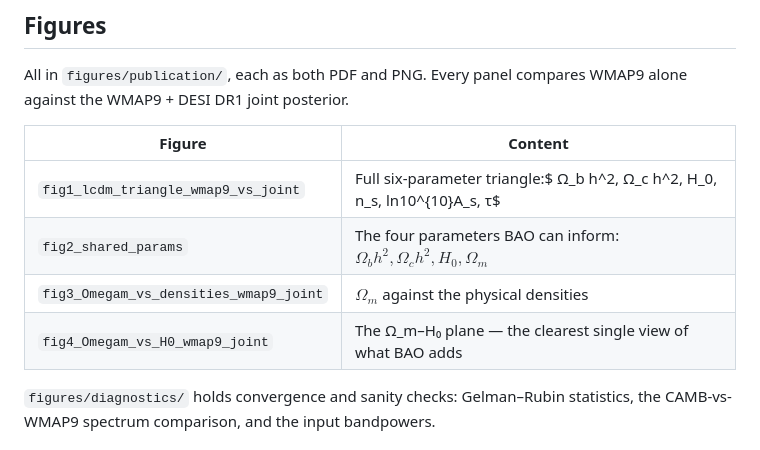
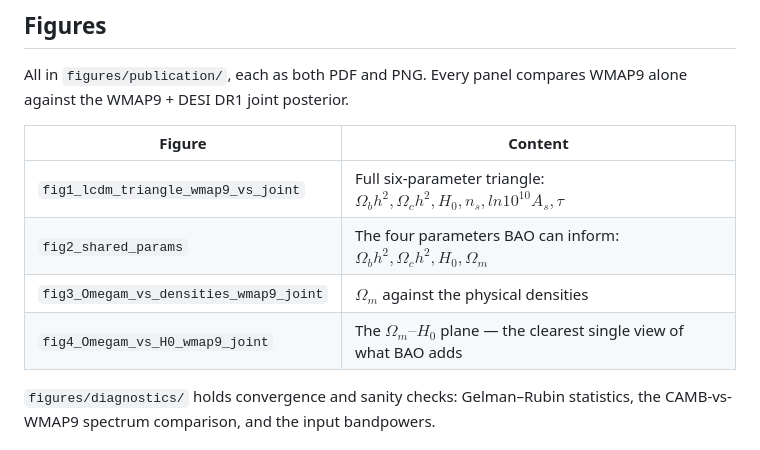
Before and after one commit to Cherian-pi/wmap9-desi-joint, a Markdown page: README.md, the part around the change. GitHub-like rendering.

```diff
--- a/README.md
+++ b/README.md
@@ -37,10 +37,10 @@ WMAP9 alone against the WMAP9 + DESI DR1 joint posterior.
 
 | Figure | Content |
 |---|---|
-| `fig1_lcdm_triangle_wmap9_vs_joint` | Full six-parameter triangle:$ Ω_b h^2, Ω_c h^2, H_0, n_s, ln10^{10}A_s, τ$ |
+| `fig1_lcdm_triangle_wmap9_vs_joint` | Full six-parameter triangle:$Ω_b h^2, Ω_c h^2, H_0, n_s, ln10^{10}A_s, τ$ |
 | `fig2_shared_params` | The four parameters BAO can inform: $Ω_b h^2, Ω_c h^2, H_0, Ω_m$ |
 | `fig3_Omegam_vs_densities_wmap9_joint` | $Ω_m$ against the physical densities |
-| `fig4_Omegam_vs_H0_wmap9_joint` | The Ω_m–H₀ plane — the clearest single view of what BAO adds |
+| `fig4_Omegam_vs_H0_wmap9_joint` | The $Ω_m–H_0$ plane — the clearest single view of what BAO adds |
 
 `figures/diagnostics/` holds convergence and sanity checks: Gelman–Rubin
 statistics, the CAMB-vs-WMAP9 spectrum comparison, and the input bandpowers.
```
